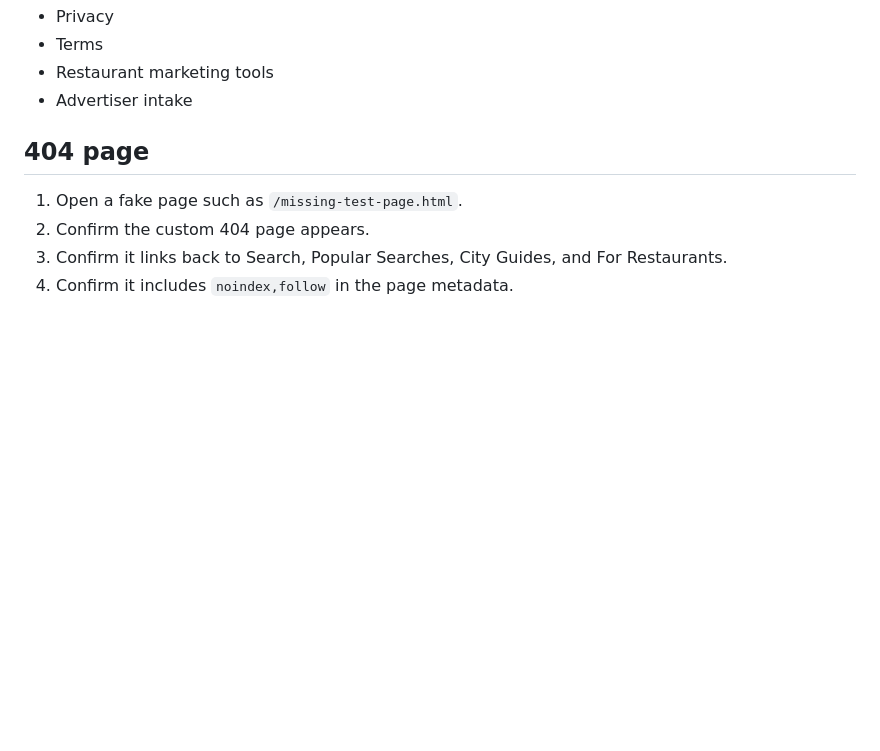
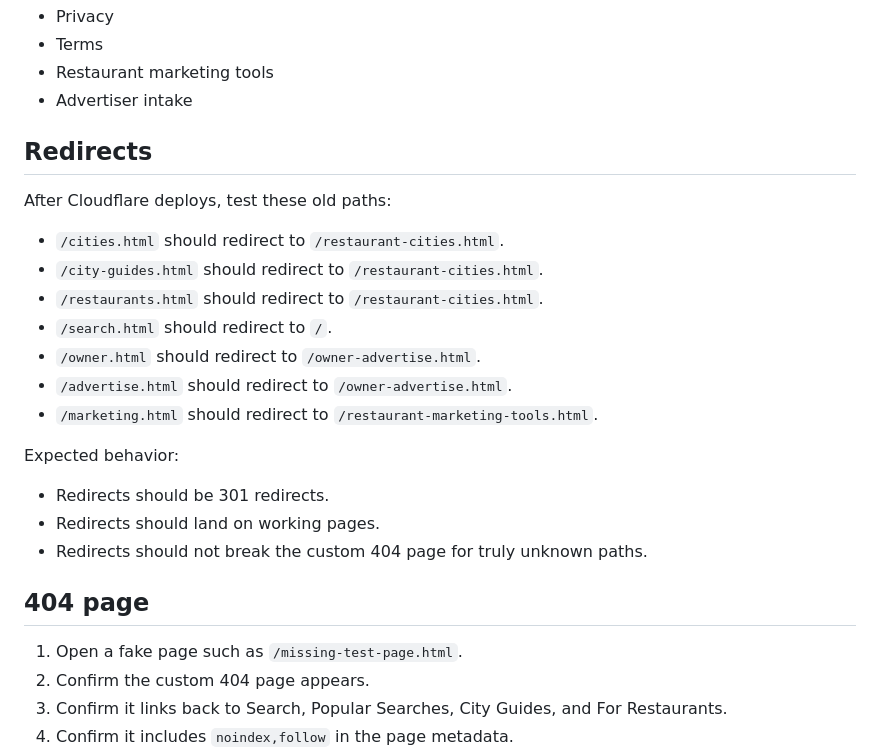
Before and after one commit to Readeasy30/restaurantaibot.com, a Markdown page: MANUAL-TEST-CHECKLIST.md, the part around the change. GitHub-like rendering; blank space fills up the shorter version.

Commit message:
Add redirect test coverage

```diff
--- a/MANUAL-TEST-CHECKLIST.md
+++ b/MANUAL-TEST-CHECKLIST.md
@@ -32,6 +32,24 @@ Check these links from the homepage, support pages, food pages, city pages, and
 - Terms
 - Restaurant marketing tools
 - Advertiser intake
+
+## Redirects
+
+After Cloudflare deploys, test these old paths:
+
+- `/cities.html` should redirect to `/restaurant-cities.html`.
+- `/city-guides.html` should redirect to `/restaurant-cities.html`.
+- `/restaurants.html` should redirect to `/restaurant-cities.html`.
+- `/search.html` should redirect to `/`.
+- `/owner.html` should redirect to `/owner-advertise.html`.
+- `/advertise.html` should redirect to `/owner-advertise.html`.
+- `/marketing.html` should redirect to `/restaurant-marketing-tools.html`.
+
+Expected behavior:
+
+- Redirects should be 301 redirects.
+- Redirects should land on working pages.
+- Redirects should not break the custom 404 page for truly unknown paths.
 
 ## 404 page
 
```
